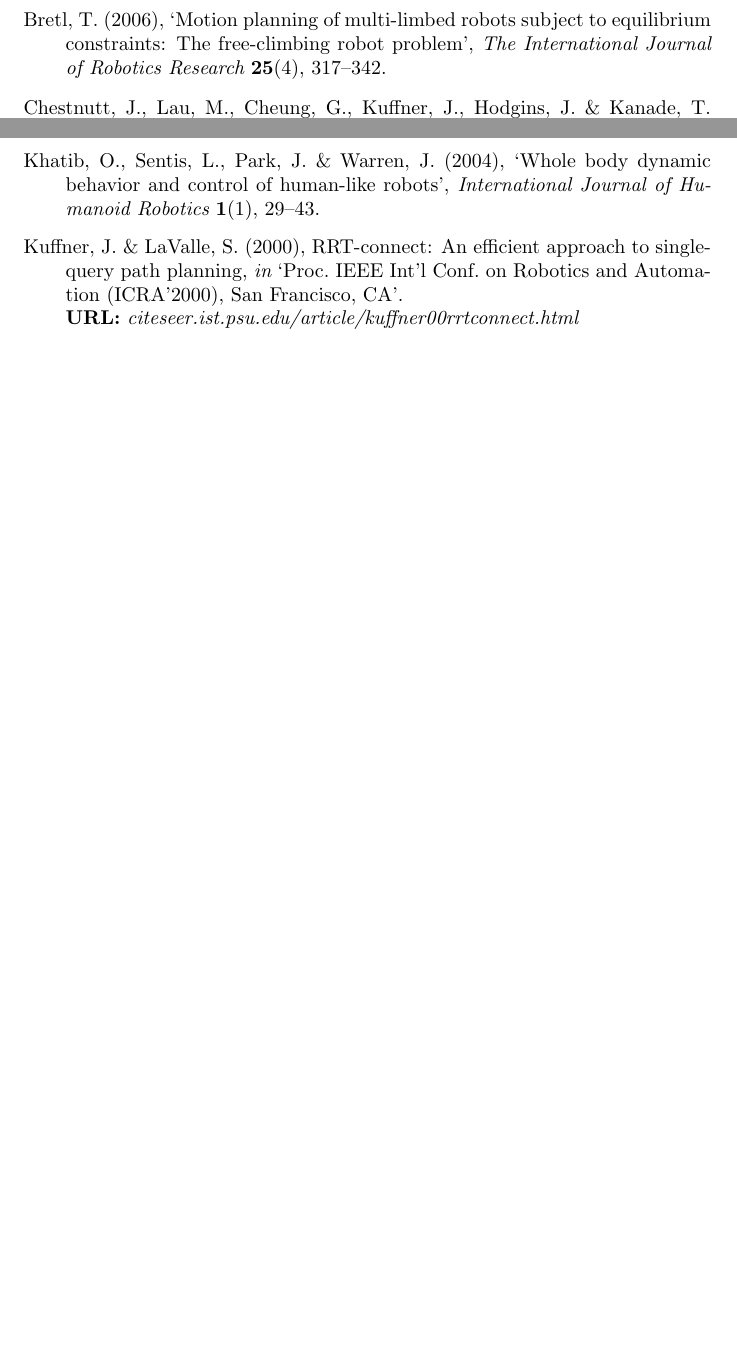
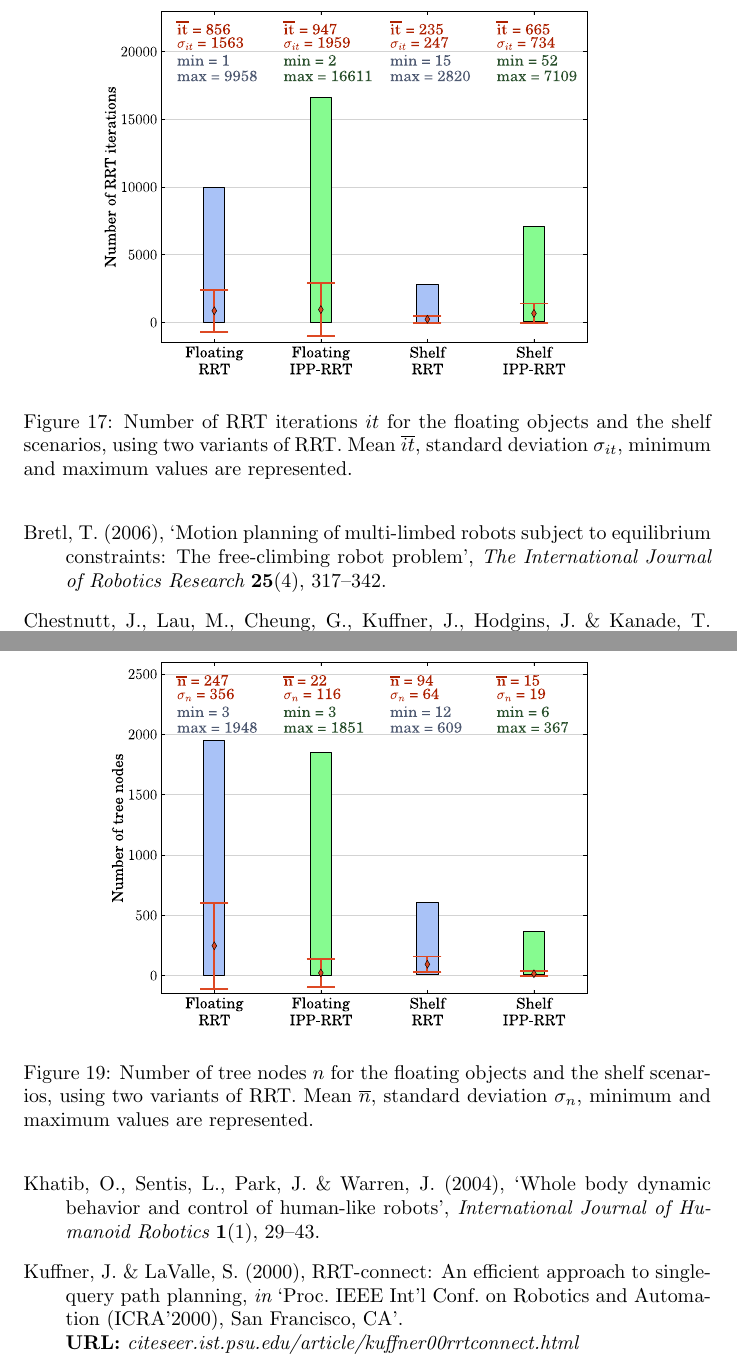
Before and after one commit to laas/12ijrr-ssc, a LaTeX paper (paper.tex): two parts of pages 23 and 24 of 25 before the commit and two parts of pages 23 and 25 of 26 after it, joined at a grey line, cut at the place of the change, the shorter picture padded with empty space. Compiled offline with pdfLaTeX.

Commit message:
Add modified plots and insert them in document.

```diff
--- a/paper.tex
+++ b/paper.tex
@@ -7,6 +7,7 @@
 % *** GRAPHICS RELATED PACKAGES ***
 
 \usepackage[pdftex]{graphicx}
+\usepackage{epstopdf}
 \usepackage{tikz}
 
 % *** MATH PACKAGES ***
@@ -1250,3 +1251,10 @@
 \label{fig:shelf-cdf}
 \end{figure}
 
+\begin{figure}[h]
+\centering
+\includegraphics[width=0.8\linewidth]{plots/rrt-it.eps}
+\caption{Number of RRT iterations $it$ for the floating objects and the
+  shelf scenarios, using two variants of RRT. Mean $\overline{it}$,
+  standard deviation $\sigma_{it}$, minimum and maximum values are
+  represented.}
@@ -1253,3 +1267,18 @@
+\caption{RRT computation time $t$ for the floating objects and the shelf
+  scenarios, using two variants of RRT. Mean $\overline{t}$, standard
+  deviation $\sigma_{t}$, minimum and maximum values are represented.}
+\label{fig:rrt-t}
+\end{figure}
+
+\begin{figure}[h]
+\centering
+\includegraphics[width=0.8\linewidth]{plots/rrt-n.eps}
+\caption{Number of tree nodes $n$ for the floating objects and the
+  shelf scenarios, using two variants of RRT. Mean $\overline{n}$,
+  standard deviation $\sigma_{n}$, minimum and maximum values are
+  represented.}
+\label{fig:rrt-n}
+\end{figure}
 
 \section{Limits and Discussions}
 \label{sec:limits}
```
Also changed, not shown: plots/rrt-it.eps, plots/rrt-n.eps, plots/rrt-t.eps, paper.tex (6 more changed lines).
